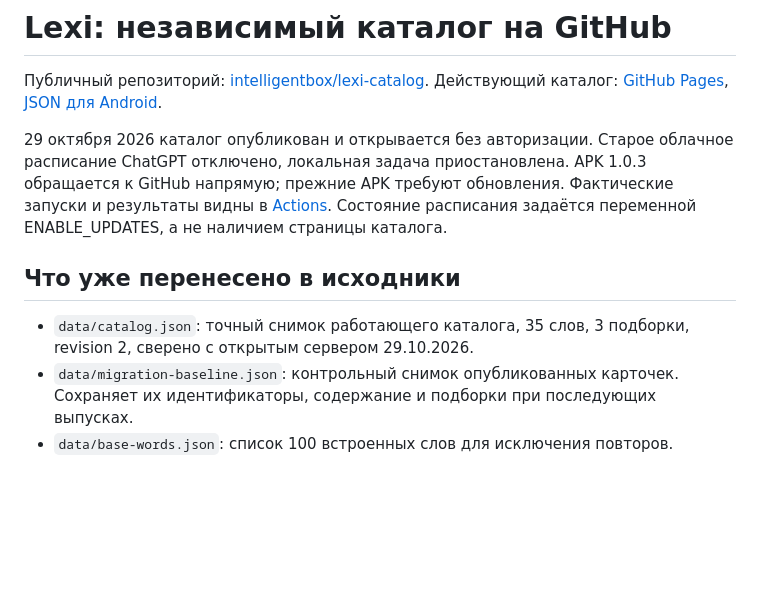
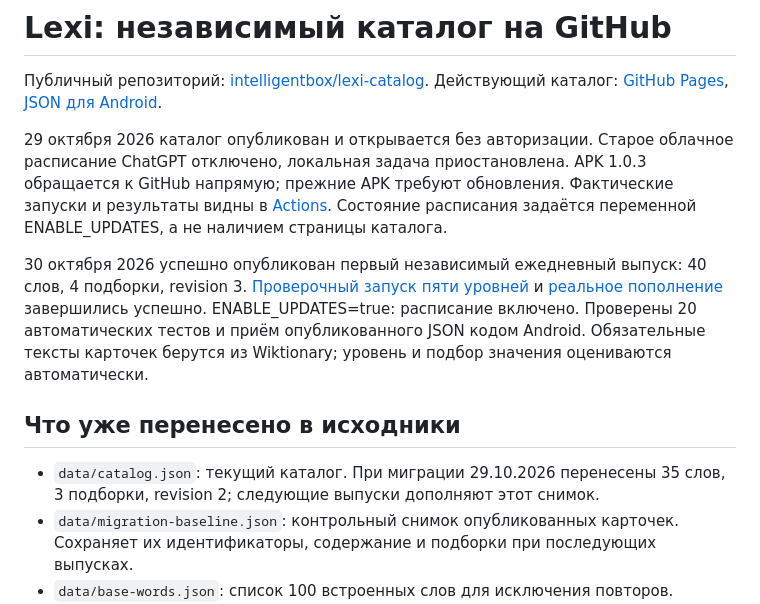
Before and after one commit to intelligentbox/lexi-catalog, a Markdown page: README.md, the part around the change. Rendered like a GitHub page; blank space fills up the shorter version.

Commit message:
Record successful independent update and enabled schedule

```diff
--- a/README.md
+++ b/README.md
@@ -5,9 +5,11 @@
 
 29 октября 2026 каталог опубликован и открывается без авторизации. Старое облачное расписание ChatGPT отключено, локальная задача приостановлена. APK 1.0.3 обращается к GitHub напрямую; прежние APK требуют обновления. Фактические запуски и результаты видны в [Actions](https://github.com/intelligentbox/lexi-catalog/actions/workflows/catalog.yml). Состояние расписания задаётся переменной ENABLE_UPDATES, а не наличием страницы каталога.
 
+30 октября 2026 успешно опубликован первый независимый ежедневный выпуск: 40 слов, 4 подборки, revision 3. [Проверочный запуск пяти уровней](https://github.com/intelligentbox/lexi-catalog/actions/runs/40955646803) и [реальное пополнение](https://github.com/intelligentbox/lexi-catalog/actions/runs/40957119044) завершились успешно. ENABLE_UPDATES=true: расписание включено. Проверены 20 автоматических тестов и приём опубликованного JSON кодом Android. Обязательные тексты карточек берутся из Wiktionary; уровень и подбор значения оцениваются автоматически.
+
 ## Что уже перенесено в исходники
 
-- `data/catalog.json`: точный снимок работающего каталога, 35 слов, 3 подборки, revision 2, сверено с открытым сервером 29.10.2026.
+- `data/catalog.json`: текущий каталог. При миграции 29.10.2026 перенесены 35 слов, 3 подборки, revision 2; следующие выпуски дополняют этот снимок.
 - `data/migration-baseline.json`: контрольный снимок опубликованных карточек. Сохраняет их идентификаторы, содержание и подборки при последующих выпусках.
 - `data/base-words.json`: список 100 встроенных слов для исключения повторов. Личные слова и прогресс здесь отсутствуют.
 - `docs/catalog.json`: готовый статический файл для Android; `docs/index.html`: страница каталога.
```
